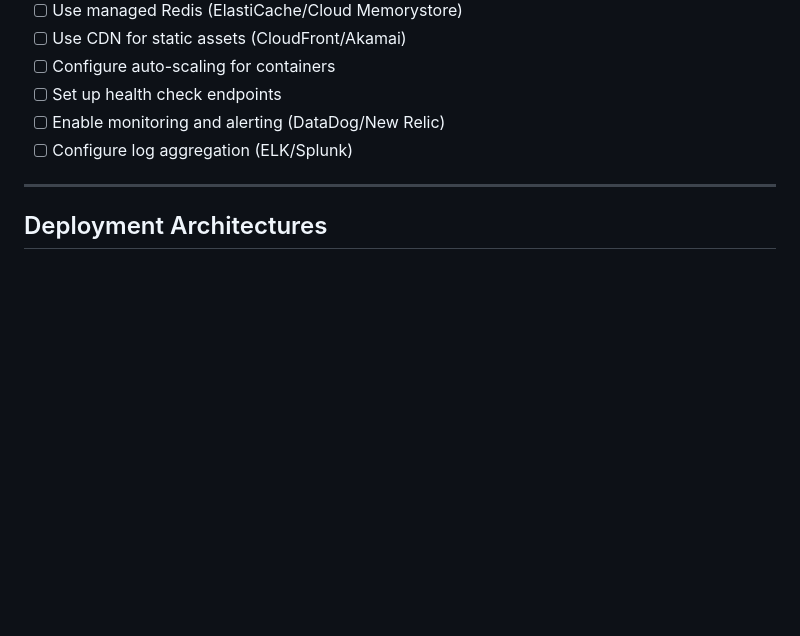
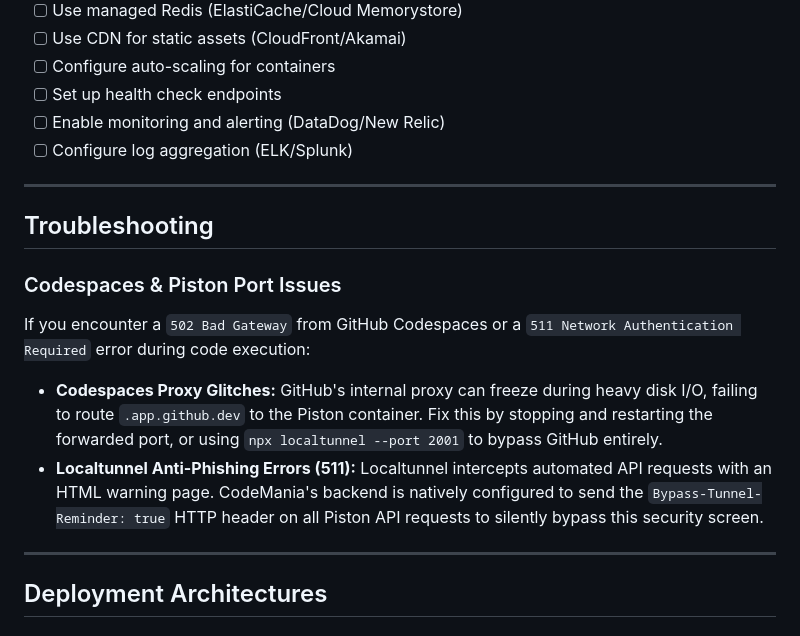
Before and after one commit to ChinmayNaik-1/CodeMania, a Markdown page: DEPLOYMENT.md, the part around the change. GitHub-like rendering; blank space fills up the shorter version.

Commit message:
docs: add troubleshooting info for codespaces proxy and localtunnel 511 errors

```diff
--- a/DEPLOYMENT.md
+++ b/DEPLOYMENT.md
@@ -41,6 +41,15 @@
 - [ ] Set up health check endpoints
 - [ ] Enable monitoring and alerting (DataDog/New Relic)
 - [ ] Configure log aggregation (ELK/Splunk)
+
+---
+
+## Troubleshooting
+
+### Codespaces & Piston Port Issues
+If you encounter a `502 Bad Gateway` from GitHub Codespaces or a `511 Network Authentication Required` error during code execution:
+- **Codespaces Proxy Glitches:** GitHub's internal proxy can freeze during heavy disk I/O, failing to route `.app.github.dev` to the Piston container. Fix this by stopping and restarting the forwarded port, or using `npx localtunnel --port 2001` to bypass GitHub entirely.
+- **Localtunnel Anti-Phishing Errors (511):** Localtunnel intercepts automated API requests with an HTML warning page. CodeMania's backend is natively configured to send the `Bypass-Tunnel-Reminder: true` HTTP header on all Piston API requests to silently bypass this security screen.
 
 ---
 
```
